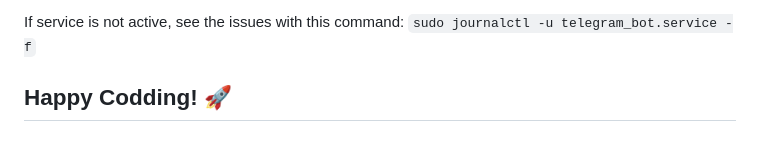
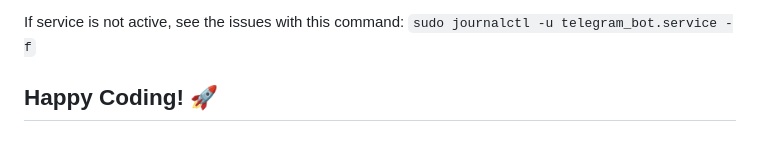
Before and after one commit to ClimateNetTumoLabs/ClimateNetBot, a Markdown page: README.md, the part around the change. GitHub-like rendering.

```diff
--- a/README.md
+++ b/README.md
@@ -113,4 +113,4 @@ To set up the ClimateNet bot locally, follow these steps:
    If service is not active, see the issues with this command:
    `sudo journalctl -u telegram_bot.service -f`
 
-## Happy Codding! 🚀
+## Happy Coding! 🚀
```
